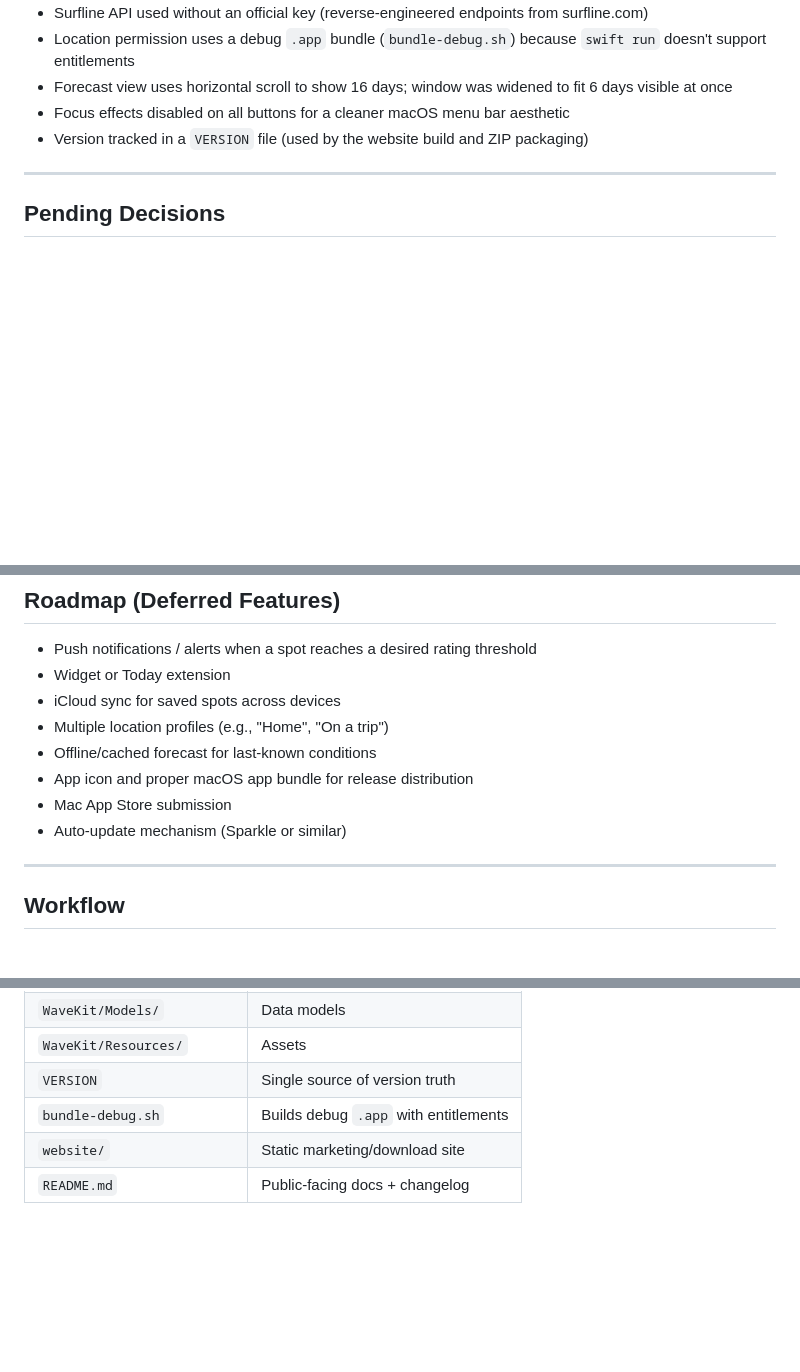
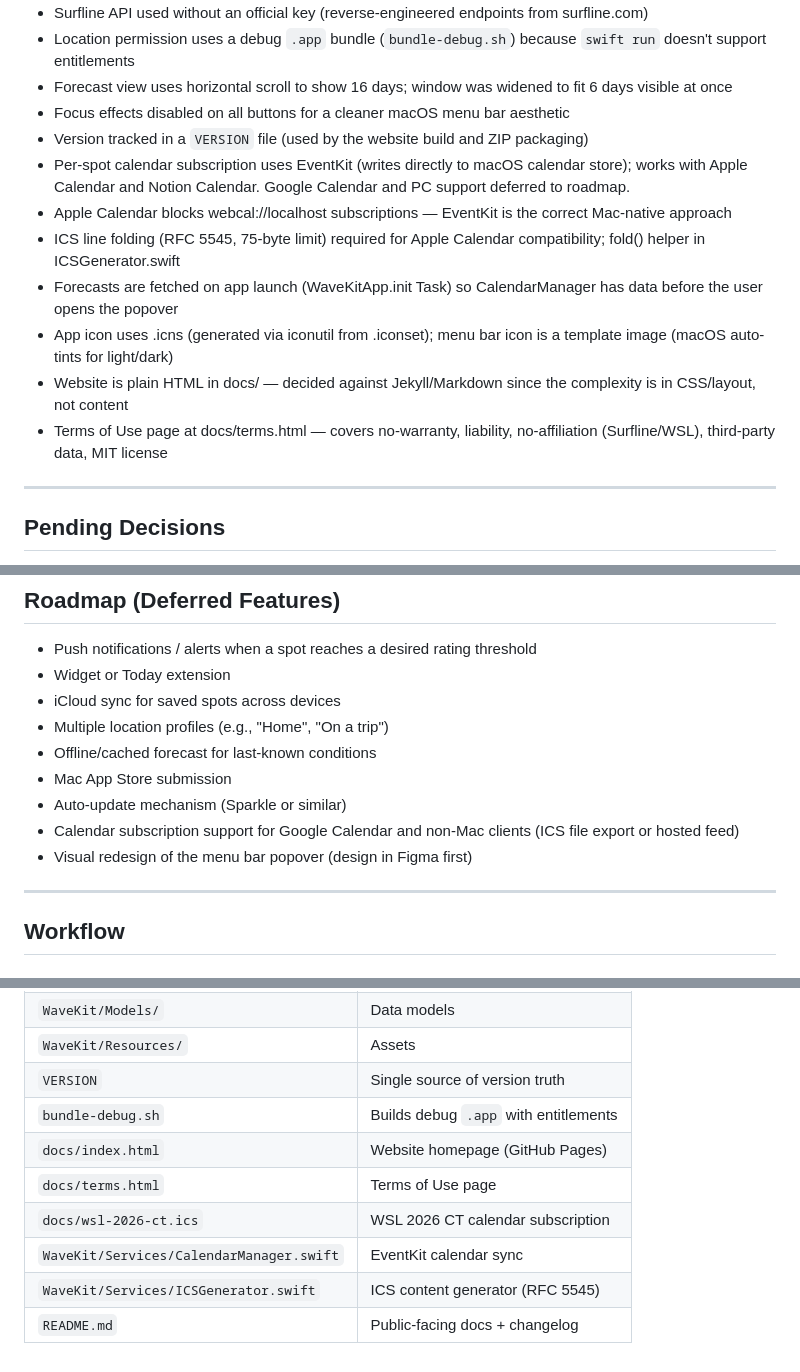
Before and after one commit to jheftmann/wavekit, a Markdown page: CLAUDE.md, 3 parts joined by grey strips. GitHub-like rendering; blank space fills up the shorter version.

Commit message:
Update CLAUDE.md with session decisions and roadmap

```diff
--- a/CLAUDE.md
+++ b/CLAUDE.md
@@ -19,6 +19,13 @@ GitHub: https://github.com/jheftmann/wavekit
 - Forecast view uses horizontal scroll to show 16 days; window was widened to fit 6 days visible at once
 - Focus effects disabled on all buttons for a cleaner macOS menu bar aesthetic
 - Version tracked in a `VERSION` file (used by the website build and ZIP packaging)
+- Per-spot calendar subscription uses EventKit (writes directly to macOS calendar store); works with Apple Calendar and Notion Calendar. Google Calendar and PC support deferred to roadmap.
+- Apple Calendar blocks webcal://localhost subscriptions — EventKit is the correct Mac-native approach
+- ICS line folding (RFC 5545, 75-byte limit) required for Apple Calendar compatibility; fold() helper in ICSGenerator.swift
+- Forecasts are fetched on app launch (WaveKitApp.init Task) so CalendarManager has data before the user opens the popover
+- App icon uses .icns (generated via iconutil from .iconset); menu bar icon is a template image (macOS auto-tints for light/dark)
+- Website is plain HTML in docs/ — decided against Jekyll/Markdown since the complexity is in CSS/layout, not content
+- Terms of Use page at docs/terms.html — covers no-warranty, liability, no-affiliation (Surfline/WSL), third-party data, MIT license
 
 ---
 
@@ -37,9 +44,10 @@ GitHub: https://github.com/jheftmann/wavekit
 - iCloud sync for saved spots across devices
 - Multiple location profiles (e.g., "Home", "On a trip")
 - Offline/cached forecast for last-known conditions
-- App icon and proper macOS app bundle for release distribution
 - Mac App Store submission
 - Auto-update mechanism (Sparkle or similar)
+- Calendar subscription support for Google Calendar and non-Mac clients (ICS file export or hosted feed)
+- Visual redesign of the menu bar popover (design in Figma first)
 
 ---
 
@@ -123,5 +131,9 @@ When shipping a new version:
 | `WaveKit/Resources/` | Assets |
 | `VERSION` | Single source of version truth |
 | `bundle-debug.sh` | Builds debug `.app` with entitlements |
-| `website/` | Static marketing/download site |
+| `docs/index.html` | Website homepage (GitHub Pages) |
+| `docs/terms.html` | Terms of Use page |
+| `docs/wsl-2026-ct.ics` | WSL 2026 CT calendar subscription |
+| `WaveKit/Services/CalendarManager.swift` | EventKit calendar sync |
+| `WaveKit/Services/ICSGenerator.swift` | ICS content generator (RFC 5545) |
 | `README.md` | Public-facing docs + changelog |
```
